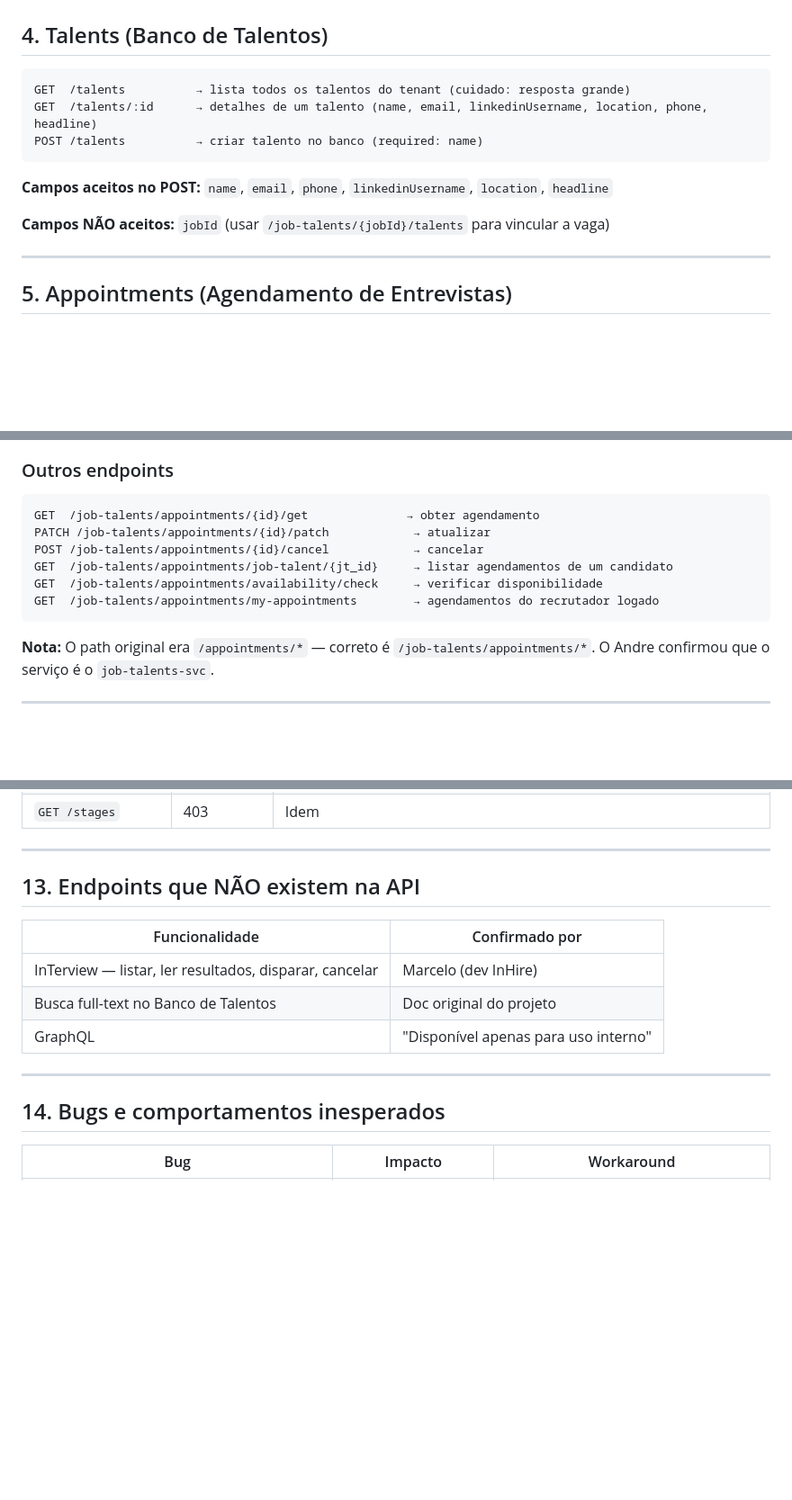
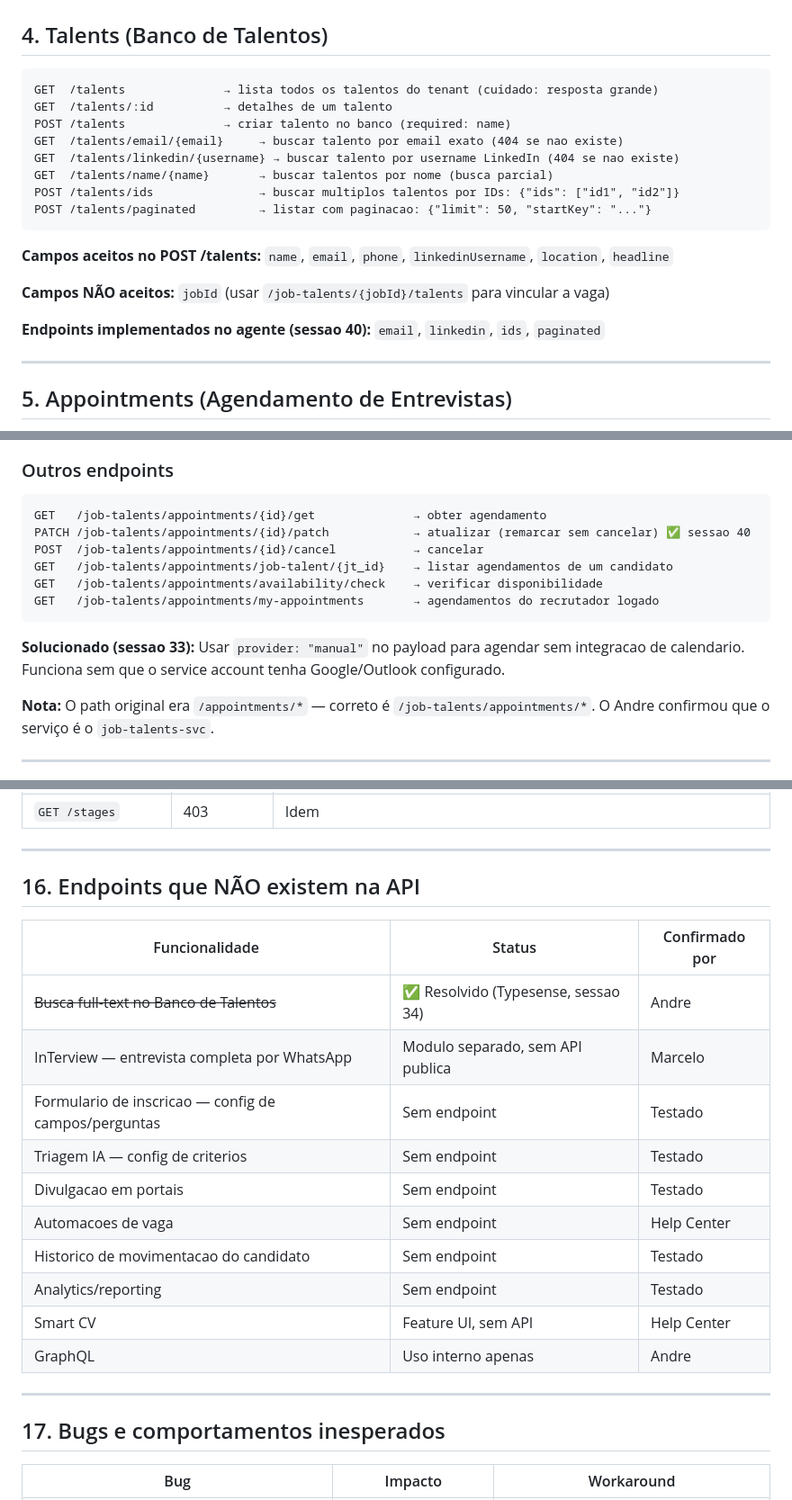
Before and after one commit to maiconciscobr/agente-inhire, a Markdown page: MAPEAMENTO_API_INHIRE.md, 3 parts joined by grey strips. Shown at 90% size. Rendered like a GitHub page; blank space fills up the shorter version.

````diff
--- a/MAPEAMENTO_API_INHIRE.md
+++ b/MAPEAMENTO_API_INHIRE.md
@@ -150,14 +150,21 @@ Mesmo auth, aceita array de talentos.
 ## 4. Talents (Banco de Talentos)
 
 ```
-GET  /talents          → lista todos os talentos do tenant (cuidado: resposta grande)
-GET  /talents/:id      → detalhes de um talento (name, email, linkedinUsername, location, phone, headline)
-POST /talents          → criar talento no banco (required: name)
+GET  /talents              → lista todos os talentos do tenant (cuidado: resposta grande)
+GET  /talents/:id          → detalhes de um talento
+POST /talents              → criar talento no banco (required: name)
+GET  /talents/email/{email}     → buscar talento por email exato (404 se nao existe)
+GET  /talents/linkedin/{username} → buscar talento por username LinkedIn (404 se nao existe)
+GET  /talents/name/{name}       → buscar talentos por nome (busca parcial)
+POST /talents/ids               → buscar multiplos talentos por IDs: {"ids": ["id1", "id2"]}
+POST /talents/paginated         → listar com paginacao: {"limit": 50, "startKey": "..."}
 ```
 
-**Campos aceitos no POST:** `name`, `email`, `phone`, `linkedinUsername`, `location`, `headline`
+**Campos aceitos no POST /talents:** `name`, `email`, `phone`, `linkedinUsername`, `location`, `headline`
 
 **Campos NÃO aceitos:** `jobId` (usar `/job-talents/{jobId}/talents` para vincular a vaga)
+
+**Endpoints implementados no agente (sessao 40):** `email`, `linkedin`, `ids`, `paginated`
 
 ---
 
@@ -206,13 +213,15 @@ POST /job-talents/appointments/{jobTalentId}/create
 
 ### Outros endpoints
 ```
-GET  /job-talents/appointments/{id}/get              → obter agendamento
-PATCH /job-talents/appointments/{id}/patch            → atualizar
-POST /job-talents/appointments/{id}/cancel            → cancelar
-GET  /job-talents/appointments/job-talent/{jt_id}     → listar agendamentos de um candidato
-GET  /job-talents/appointments/availability/check     → verificar disponibilidade
-GET  /job-talents/appointments/my-appointments        → agendamentos do recrutador logado
+GET   /job-talents/appointments/{id}/get              → obter agendamento
+PATCH /job-talents/appointments/{id}/patch            → atualizar (remarcar sem cancelar) ✅ sessao 40
+POST  /job-talents/appointments/{id}/cancel           → cancelar
+GET   /job-talents/appointments/job-talent/{jt_id}    → listar agendamentos de um candidato
+GET   /job-talents/appointments/availability/check    → verificar disponibilidade
+GET   /job-talents/appointments/my-appointments       → agendamentos do recrutador logado
 ```
+
+**Solucionado (sessao 33):** Usar `provider: "manual"` no payload para agendar sem integracao de calendario. Funciona sem que o service account tenha Google/Outlook configurado.
 
 **Nota:** O path original era `/appointments/*` — correto é `/job-talents/appointments/*`. O Andre confirmou que o serviço é o `job-talents-svc`.
 
@@ -506,17 +577,24 @@ POST /attachments                   → 403
 
 ---
 
-## 13. Endpoints que NÃO existem na API
+## 16. Endpoints que NÃO existem na API
 
-| Funcionalidade | Confirmado por |
-|---|---|
-| InTerview — listar, ler resultados, disparar, cancelar | Marcelo (dev InHire) |
-| Busca full-text no Banco de Talentos | Doc original do projeto |
-| GraphQL | "Disponível apenas para uso interno" |
+| Funcionalidade | Status | Confirmado por |
+|---|---|---|
+| ~~Busca full-text no Banco de Talentos~~ | ✅ Resolvido (Typesense, sessao 34) | Andre |
+| InTerview — entrevista completa por WhatsApp | Modulo separado, sem API publica | Marcelo |
+| Formulario de inscricao — config de campos/perguntas | Sem endpoint | Testado |
+| Triagem IA — config de criterios | Sem endpoint | Testado |
+| Divulgacao em portais | Sem endpoint | Testado |
+| Automacoes de vaga | Sem endpoint | Help Center |
+| Historico de movimentacao do candidato | Sem endpoint | Testado |
+| Analytics/reporting | Sem endpoint | Testado |
+| Smart CV | Feature UI, sem API | Help Center |
+| GraphQL | Uso interno apenas | Andre |
 
 ---
 
-## 14. Bugs e comportamentos inesperados
+## 17. Bugs e comportamentos inesperados
 
 | Bug | Impacto | Workaround |
 |---|---|---|
````
Also changed, not shown: other parts of MAPEAMENTO_API_INHIRE.md (+65 -3 lines).
